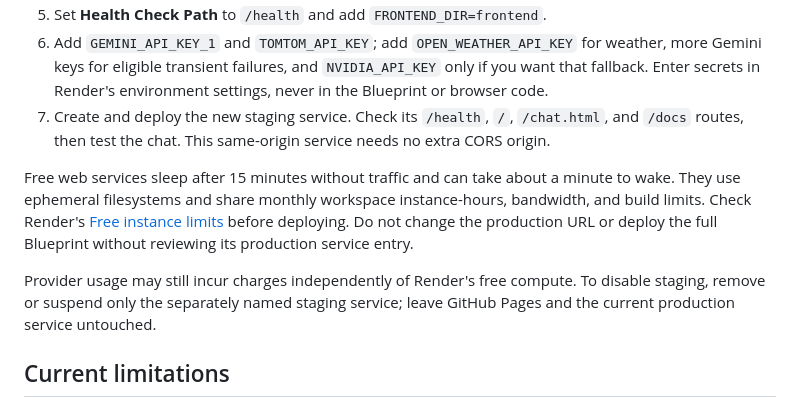
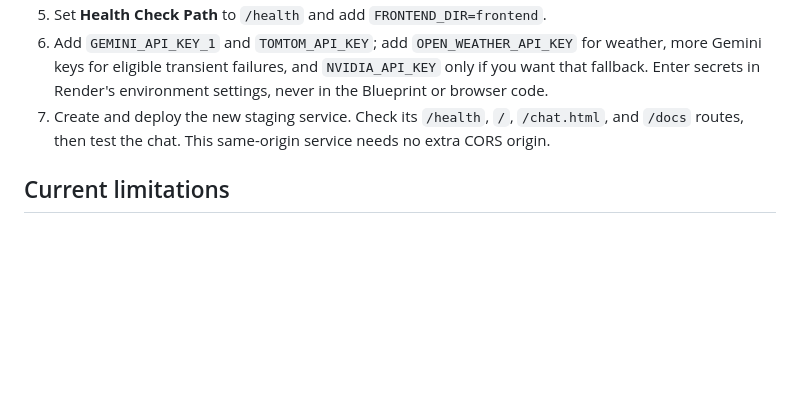
Before and after one commit to Rishi10898/Auckland-Explorer-AI-Agent, a Markdown page: README.md, the part around the change. Rendered like a GitHub page; blank space fills up the shorter version.

```diff
--- a/README.md
+++ b/README.md
@@ -81,10 +81,6 @@ Live API verification requires your own provider credentials, sends location dat
 6. Add `GEMINI_API_KEY_1` and `TOMTOM_API_KEY`; add `OPEN_WEATHER_API_KEY` for weather, more Gemini keys for eligible transient failures, and `NVIDIA_API_KEY` only if you want that fallback. Enter secrets in Render's environment settings, never in the Blueprint or browser code.
 7. Create and deploy the new staging service. Check its `/health`, `/`, `/chat.html`, and `/docs` routes, then test the chat. This same-origin service needs no extra CORS origin.
 
-Free web services sleep after 15 minutes without traffic and can take about a minute to wake. They use ephemeral filesystems and share monthly workspace instance-hours, bandwidth, and build limits. Check Render's [Free instance limits](https://render.com/docs/free) before deploying. Do not change the production URL or deploy the full Blueprint without reviewing its production service entry.
-
-Provider usage may still incur charges independently of Render's free compute. To disable staging, remove or suspend only the separately named staging service; leave GitHub Pages and the current production service untouched.
-
 ## Current limitations
 
 - The result map uses the public OpenStreetMap tile service with attribution. It is intended for modest use, not as a guaranteed unlimited production tile service; review its current usage policy and move to a suitable provider if traffic grows.
```
